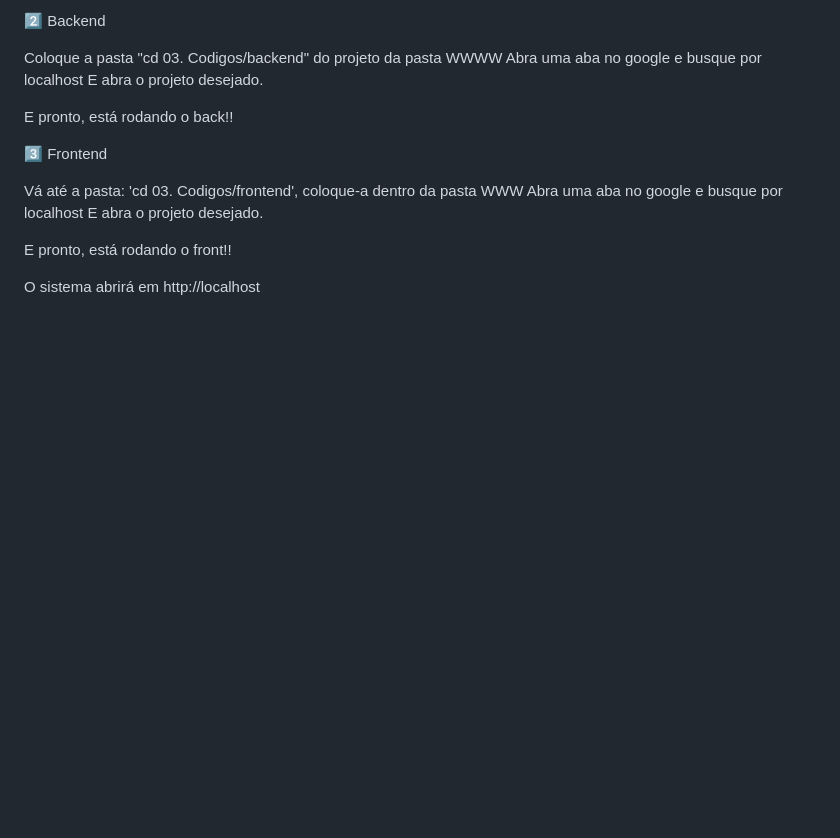
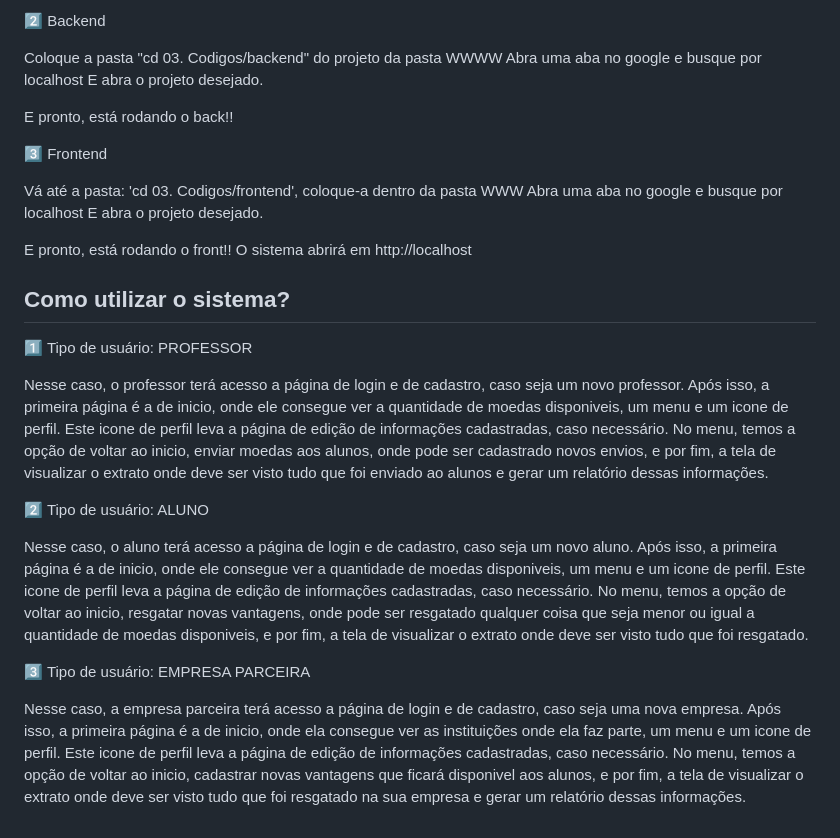
Before and after one commit to GioGuasch/Sistema-de-Moeda-Estudantil, a Markdown page: README.md, the part around the change. Rendered like a GitHub page; blank space fills up the shorter version.

```diff
--- a/README.md
+++ b/README.md
@@ -161,6 +161,26 @@ Abra uma aba no google e busque por localhost
 E abra o projeto desejado.
 
 E pronto, está rodando o front!!
+O sistema abrirá em http://localhost
 
 
-O sistema abrirá em http://localhost
+## Como utilizar o sistema?
+
+1️⃣ Tipo de usuário: PROFESSOR
+
+Nesse caso, o professor terá acesso a página de login e de cadastro, caso seja um novo professor. Após isso, a primeira página é a de inicio, onde ele consegue ver a quantidade de moedas disponiveis, um menu e um icone de perfil.
+Este icone de perfil leva a página de edição de informações cadastradas, caso necessário.
+No menu, temos a opção de voltar ao inicio, enviar moedas aos alunos, onde pode ser cadastrado novos envios, e por fim, a tela de visualizar o extrato onde deve ser visto tudo que foi enviado ao alunos e gerar um relatório dessas informações.
+
+
+2️⃣ Tipo de usuário: ALUNO
+
+Nesse caso, o aluno terá acesso a página de login e de cadastro, caso seja um novo aluno. Após isso, a primeira página é a de inicio, onde ele consegue ver a quantidade de moedas disponiveis, um menu e um icone de perfil.
+Este icone de perfil leva a página de edição de informações cadastradas, caso necessário.
+No menu, temos a opção de voltar ao inicio, resgatar novas vantagens, onde pode ser resgatado qualquer coisa que seja menor ou igual a quantidade de moedas disponiveis, e por fim, a tela de visualizar o extrato onde deve ser visto tudo que foi resgatado.
+
+3️⃣ Tipo de usuário: EMPRESA PARCEIRA
+
+Nesse caso, a empresa parceira terá acesso a página de login e de cadastro, caso seja uma nova empresa. Após isso, a primeira página é a de inicio, onde ela consegue ver as instituições onde ela faz parte, um menu e um icone de perfil.
+Este icone de perfil leva a página de edição de informações cadastradas, caso necessário.
+No menu, temos a opção de voltar ao inicio, cadastrar novas vantagens que ficará disponivel aos alunos, e por fim, a tela de visualizar o extrato onde deve ser visto tudo que foi resgatado na sua empresa e gerar um relatório dessas informações.
```
